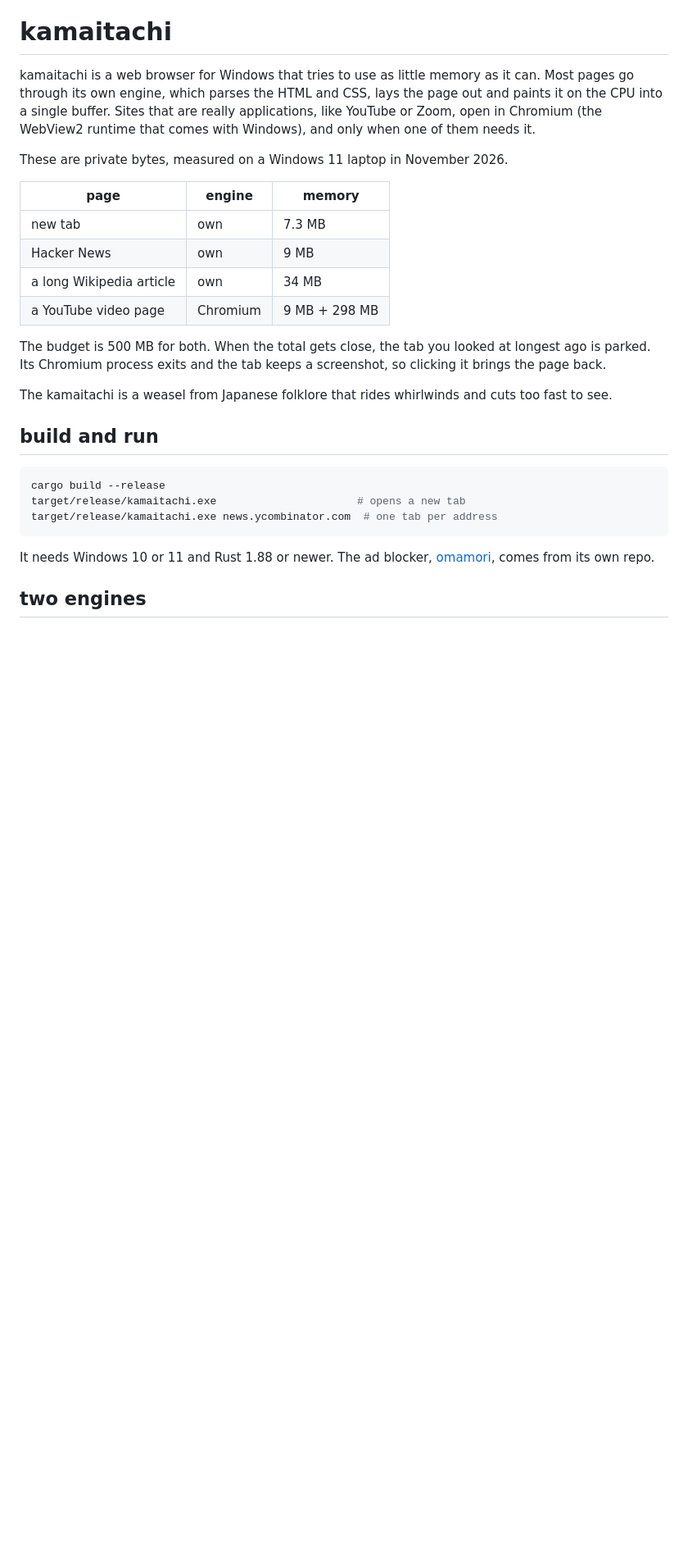
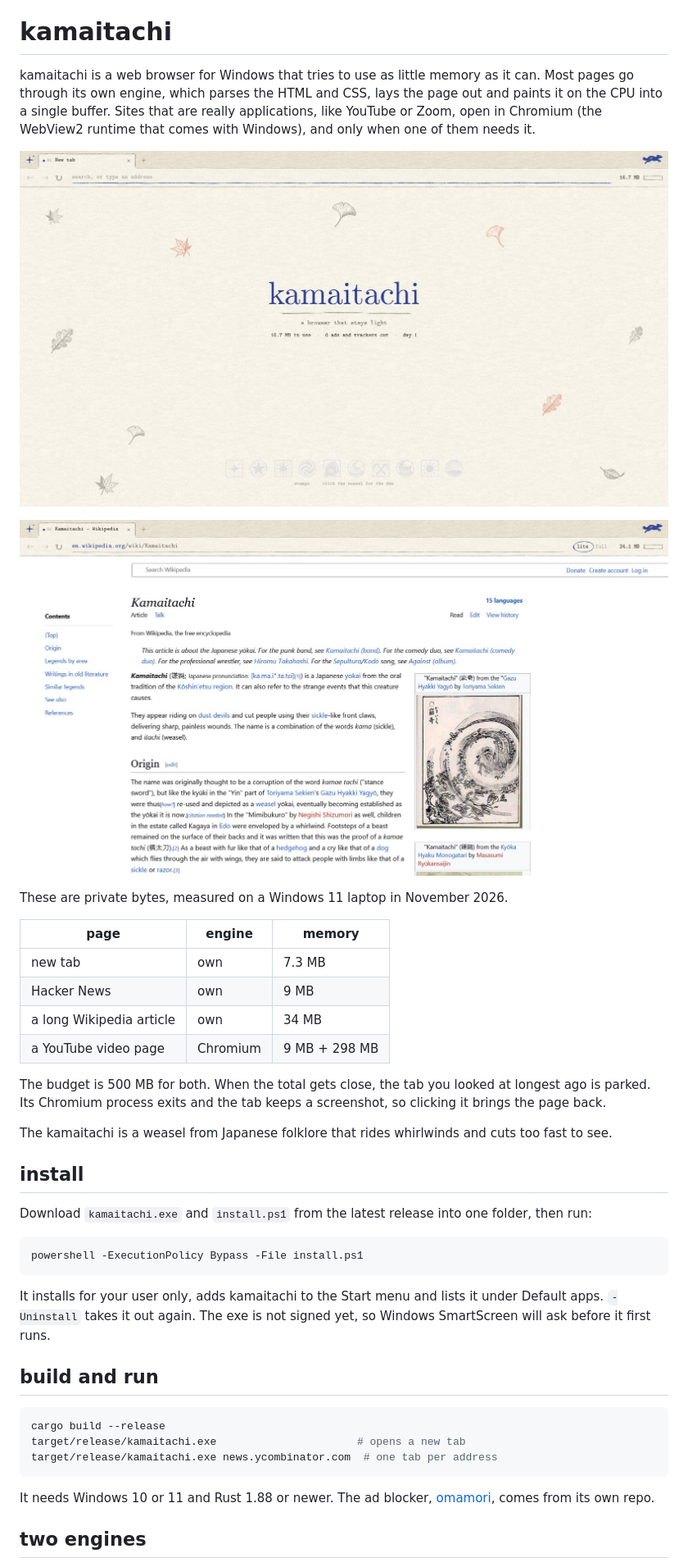
Before and after one commit to Cintu07/kamaitachi, a Markdown page: README.md, the part around one of its changes. Shown at 82% size. Drawn GitHub-style; pictures changed too: docs/newtab.jpg (added), docs/page.jpg (added); blank space fills up the shorter version.

Commit message:
add an install script and screenshots to the readme
install.ps1 copies the exe to the user's programs folder, adds a Start
menu entry and registers kamaitachi as a browser in HKCU, without
making it the default. It only creates registry keys that are missing,
because New-Item -Force on RegisteredApplications would wipe every
other app's entry. -Uninstall removes all of it and keeps the data in
%APPDATA%\hayate.

````diff
--- a/README.md
+++ b/README.md
@@ -1,6 +1,10 @@
 # kamaitachi
 
 kamaitachi is a web browser for Windows that tries to use as little memory as it can. Most pages go through its own engine, which parses the HTML and CSS, lays the page out and paints it on the CPU into a single buffer. Sites that are really applications, like YouTube or Zoom, open in Chromium (the WebView2 runtime that comes with Windows), and only when one of them needs it.
+
+![the new tab](docs/newtab.jpg)
+
+![a Wikipedia article in the light engine](docs/page.jpg)
 
 These are private bytes, measured on a Windows 11 laptop in November 2026.
 
@@ -14,6 +18,16 @@ These are private bytes, measured on a Windows 11 laptop in November 2026.
 The budget is 500 MB for both. When the total gets close, the tab you looked at longest ago is parked. Its Chromium process exits and the tab keeps a screenshot, so clicking it brings the page back.
 
 The kamaitachi is a weasel from Japanese folklore that rides whirlwinds and cuts too fast to see.
+
+## install
+
+Download `kamaitachi.exe` and `install.ps1` from the latest release into one folder, then run:
+
+```powershell
+powershell -ExecutionPolicy Bypass -File install.ps1
+```
+
+It installs for your user only, adds kamaitachi to the Start menu and lists it under Default apps. `-Uninstall` takes it out again. The exe is not signed yet, so Windows SmartScreen will ask before it first runs.
 
 ## build and run
 
````
Also changed, not shown: other parts of README.md (+1 -1 lines), 1 other file.
